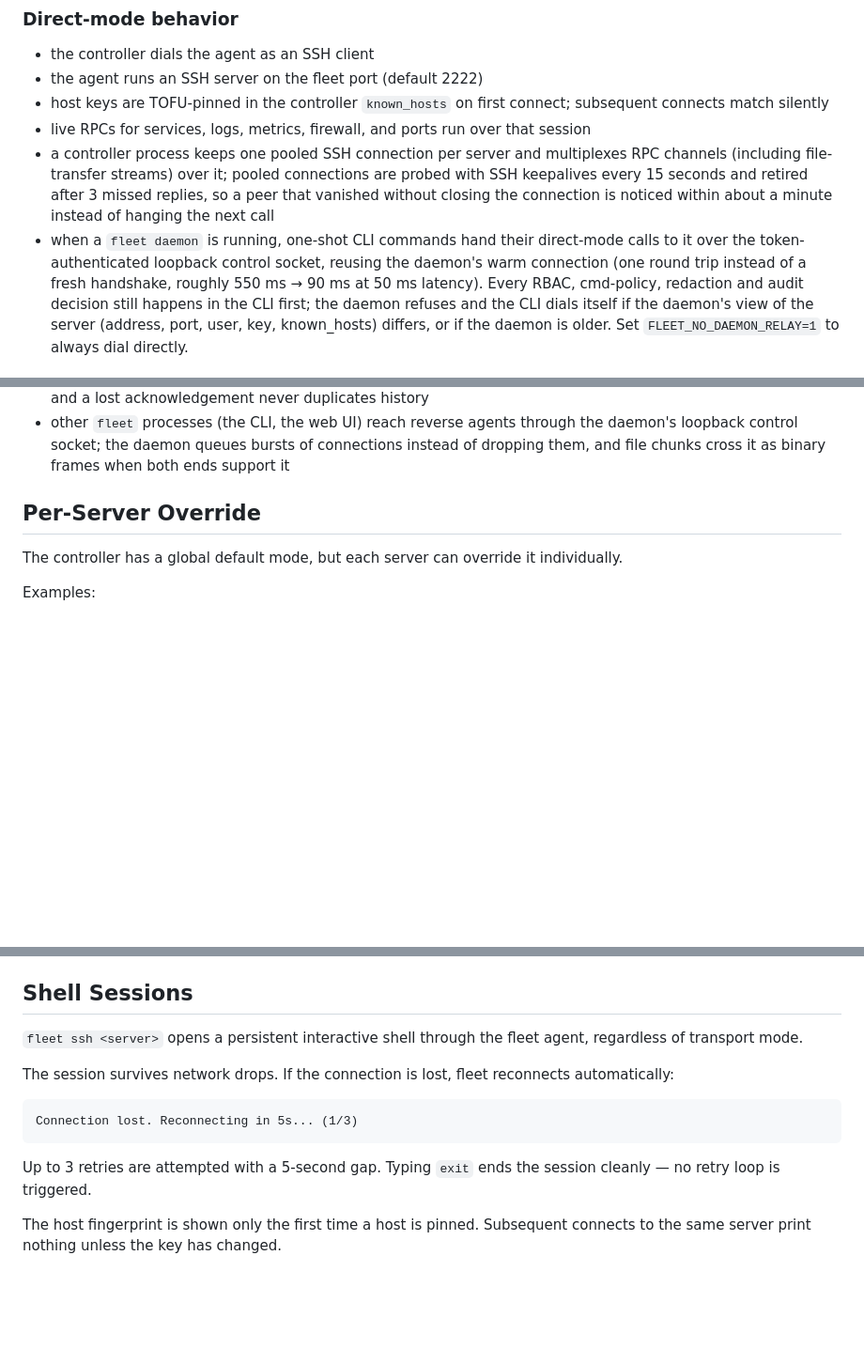
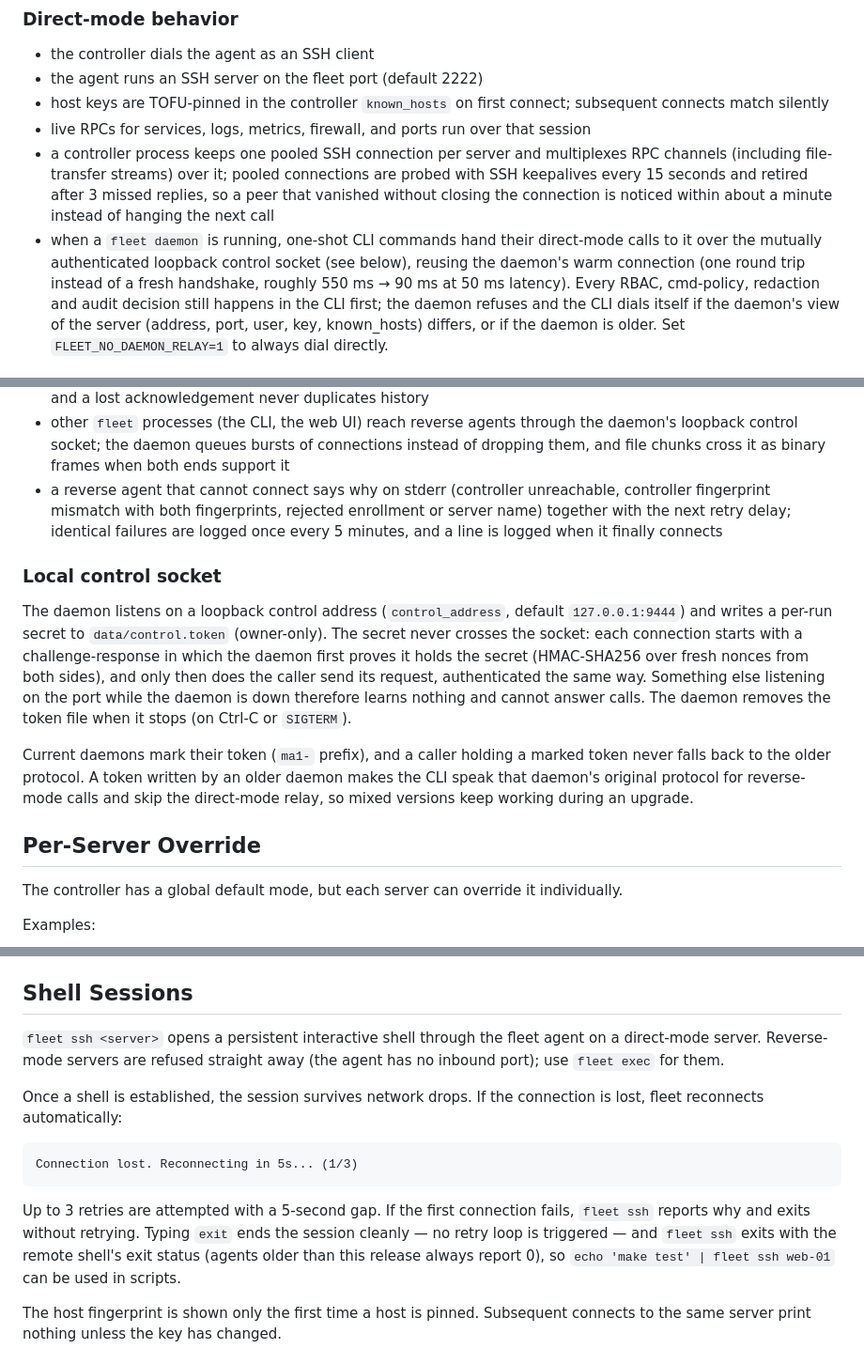
Before and after one commit to cenvero/fleet, a Markdown page: docs/transport-modes.md, 3 parts joined by grey strips. Shown at 94% size. Rendered like a GitHub page; blank space fills up the shorter version.

Commit message:
docs: control-socket handshake, ssh to reverse servers, reverse agent logging
Co-Authored-By: Claude Opus 5.5 <noreply@anthropic.com>
Claude-Session: https://claude.ai/code/session_01BGNLof48GVBRRKreAdJbDi
Signed-off-by: shubhdeepdev <145328063+shubhdeepdev@users.noreply.github.com>

````diff
--- a/docs/transport-modes.md
+++ b/docs/transport-modes.md
@@ -31,7 +31,7 @@ fleet server add web-01 192.0.2.10 --mode direct --port 2222
   every 15 seconds and retired after 3 missed replies, so a peer that vanished without closing the
   connection is noticed within about a minute instead of hanging the next call
 - when a `fleet daemon` is running, one-shot CLI commands hand their direct-mode calls to it over
-  the token-authenticated loopback control socket, reusing the daemon's warm connection (one round
+  the mutually authenticated loopback control socket (see below), reusing the daemon's warm connection (one round
   trip instead of a fresh handshake, roughly 550 ms → 90 ms at 50 ms latency). Every RBAC,
   cmd-policy, redaction and audit decision still happens in the CLI first; the daemon refuses and
   the CLI dials itself if the daemon's view of the server (address, port, user, key, known_hosts)
@@ -73,6 +73,25 @@ fleet-agent reverse --controller controller.example.net:9443 --server-name edge-
 - other `fleet` processes (the CLI, the web UI) reach reverse agents through the daemon's loopback
   control socket; the daemon queues bursts of connections instead of dropping them, and file
   chunks cross it as binary frames when both ends support it
+- a reverse agent that cannot connect says why on stderr (controller unreachable, controller
+  fingerprint mismatch with both fingerprints, rejected enrollment or server name) together with
+  the next retry delay; identical failures are logged once every 5 minutes, and a line is logged
+  when it finally connects
+
+### Local control socket
+
+The daemon listens on a loopback control address (`control_address`, default `127.0.0.1:9444`)
+and writes a per-run secret to `data/control.token` (owner-only). The secret never crosses the
+socket: each connection starts with a challenge-response in which the daemon first proves it
+holds the secret (HMAC-SHA256 over fresh nonces from both sides), and only then does the caller
+send its request, authenticated the same way. Something else listening on the port while the
+daemon is down therefore learns nothing and cannot answer calls. The daemon removes the token
+file when it stops (on Ctrl-C or `SIGTERM`).
+
+Current daemons mark their token (`ma1-` prefix), and a caller holding a marked token never falls
+back to the older protocol. A token written by an older daemon makes the CLI speak that daemon's
+original protocol for reverse-mode calls and skip the direct-mode relay, so mixed versions keep
+working during an upgrade.
 
 ## Per-Server Override
 
@@ -90,15 +109,21 @@ Servers configured with `--mode per-server` (or the global default `per-server`)
 
 ## Shell Sessions
 
-`fleet ssh <server>` opens a persistent interactive shell through the fleet agent, regardless of transport mode.
+`fleet ssh <server>` opens a persistent interactive shell through the fleet agent on a
+direct-mode server. Reverse-mode servers are refused straight away (the agent has no inbound
+port); use `fleet exec` for them.
 
-The session survives network drops. If the connection is lost, fleet reconnects automatically:
+Once a shell is established, the session survives network drops. If the connection is lost,
+fleet reconnects automatically:
 
 ```
 Connection lost. Reconnecting in 5s... (1/3)
 ```
 
-Up to 3 retries are attempted with a 5-second gap. Typing `exit` ends the session cleanly — no retry loop is triggered.
+Up to 3 retries are attempted with a 5-second gap. If the first connection fails, `fleet ssh`
+reports why and exits without retrying. Typing `exit` ends the session cleanly — no retry loop is
+triggered — and `fleet ssh` exits with the remote shell's exit status (agents older than this
+release always report 0), so `echo 'make test' | fleet ssh web-01` can be used in scripts.
 
 The host fingerprint is shown only the first time a host is pinned. Subsequent connects to the same server print nothing unless the key has changed.
 
````
Also changed, not shown: CHANGELOG.md (+11 -0 lines), docs/configuration-and-storage.md (+1 -1 lines).
